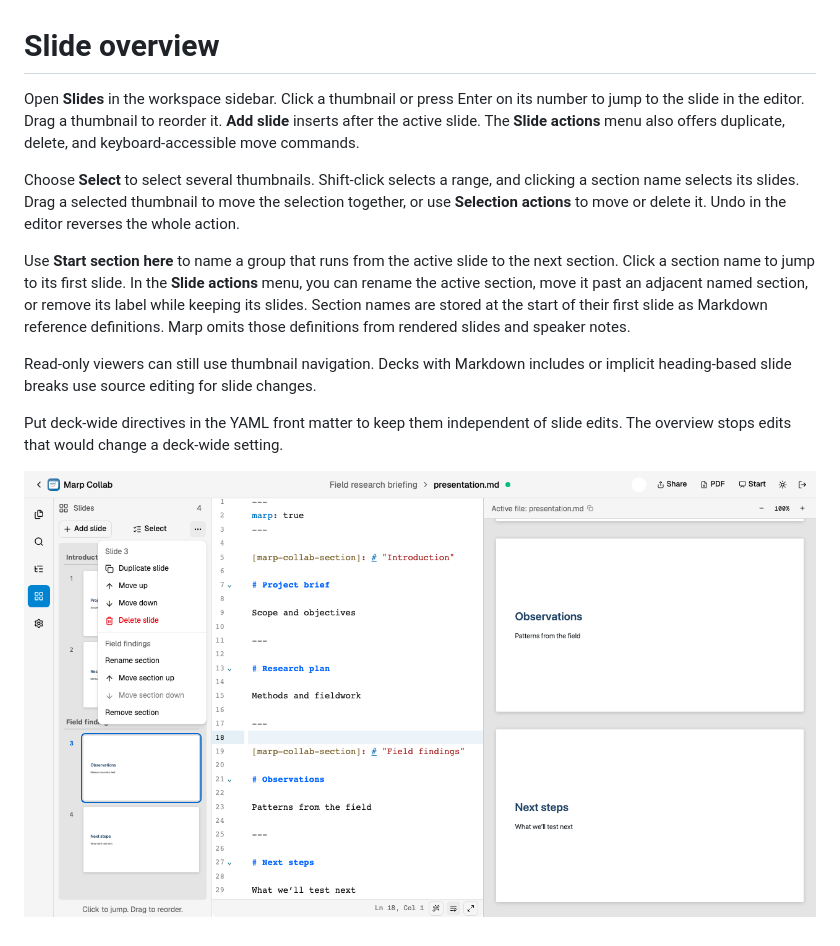
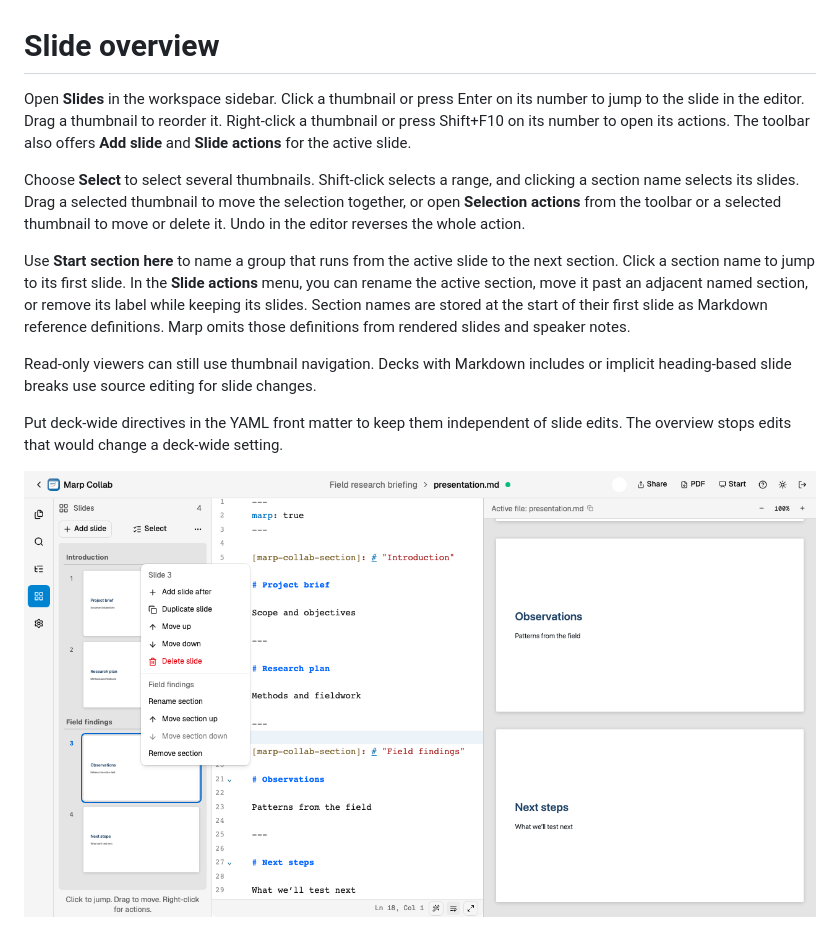
Before and after one commit to alex289/marp-collab, a Markdown page: docs/slide-overview.md, the part around the change. Rendered like a GitHub page; pictures changed too: docs/images/slide-thumbnail-actions.png.

Commit message:
feat(slides): open thumbnail actions in a context menu

```diff
--- a/docs/slide-overview.md
+++ b/docs/slide-overview.md
@@ -1,8 +1,8 @@
 # Slide overview
 
-Open **Slides** in the workspace sidebar. Click a thumbnail or press Enter on its number to jump to the slide in the editor. Drag a thumbnail to reorder it. **Add slide** inserts after the active slide. The **Slide actions** menu also offers duplicate, delete, and keyboard-accessible move commands.
+Open **Slides** in the workspace sidebar. Click a thumbnail or press Enter on its number to jump to the slide in the editor. Drag a thumbnail to reorder it. Right-click a thumbnail or press Shift+F10 on its number to open its actions. The toolbar also offers **Add slide** and **Slide actions** for the active slide.
 
-Choose **Select** to select several thumbnails. Shift-click selects a range, and clicking a section name selects its slides. Drag a selected thumbnail to move the selection together, or use **Selection actions** to move or delete it. Undo in the editor reverses the whole action.
+Choose **Select** to select several thumbnails. Shift-click selects a range, and clicking a section name selects its slides. Drag a selected thumbnail to move the selection together, or open **Selection actions** from the toolbar or a selected thumbnail to move or delete it. Undo in the editor reverses the whole action.
 
 Use **Start section here** to name a group that runs from the active slide to the next section. Click a section name to jump to its first slide. In the **Slide actions** menu, you can rename the active section, move it past an adjacent named section, or remove its label while keeping its slides. Section names are stored at the start of their first slide as Markdown reference definitions. Marp omits those definitions from rendered slides and speaker notes.
 
```
Also changed, not shown: 4 other files.
